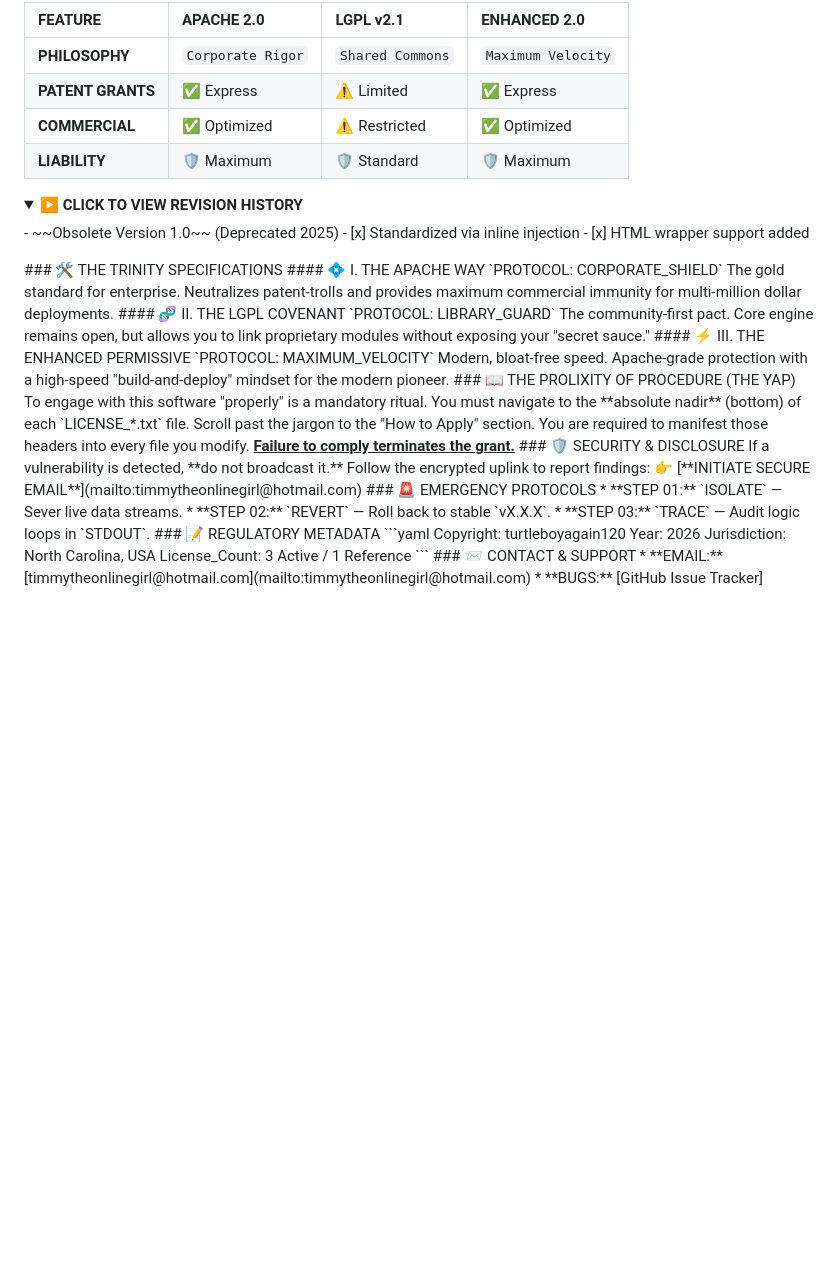
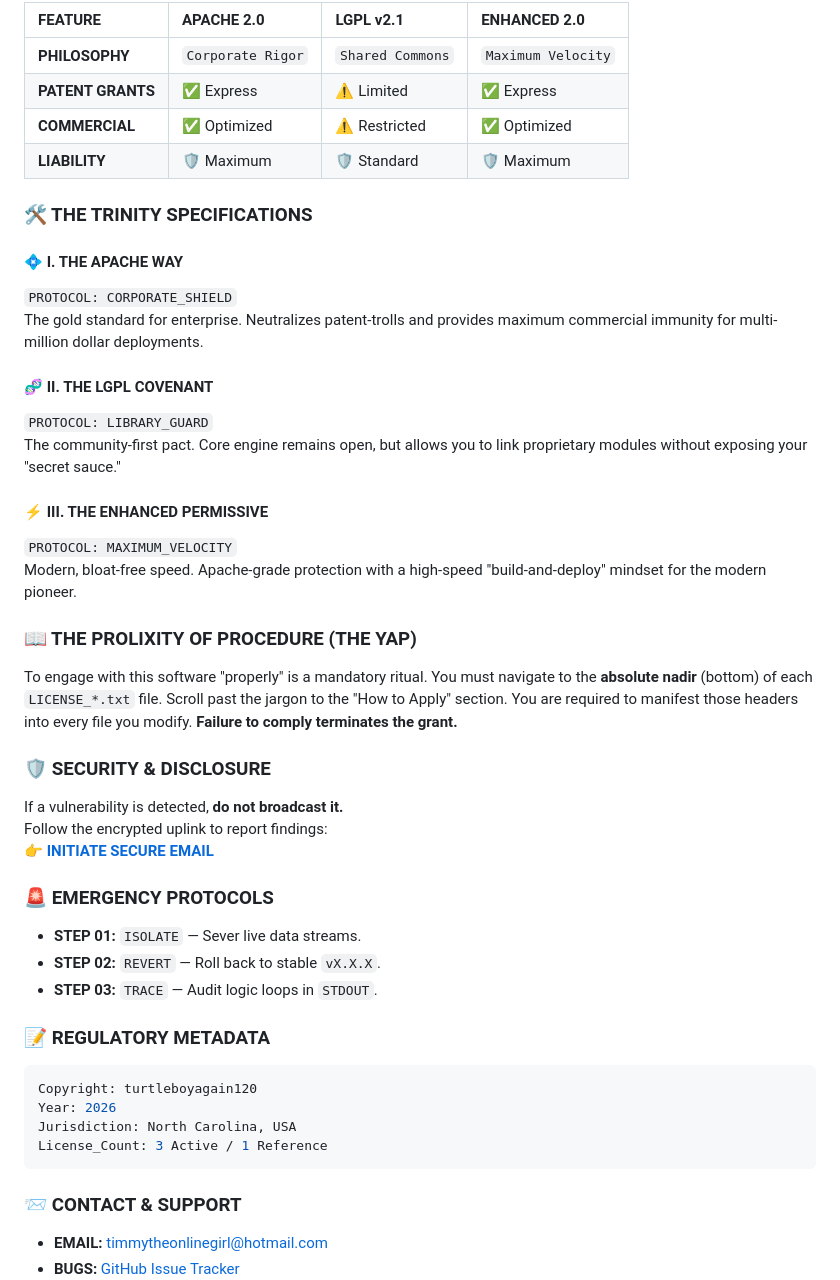
Before and after one commit to turtleboyagain120/License-testing, a Markdown page: README.MD, the part around one of its changes. Drawn GitHub-style; folded sections open; blank space fills up the shorter version.

````diff
--- a/README.MD
+++ b/README.MD
@@ -26,30 +27,34 @@
 | **PATENT GRANTS** | ✅ Express | ⚠️ Limited | ✅ Express |
 | **COMMERCIAL** | ✅ Optimized | ⚠️ Restricted | ✅ Optimized |
 | **LIABILITY** | 🛡️ Maximum | 🛡️ Standard | 🛡️ Maximum |
-<details>
-<summary><b>▶ CLICK TO VIEW REVISION HISTORY</b></summary>
-- ~~Obsolete Version 1.0~~ (Deprecated 2025)
-- [x] Standardized via inline injection
-- [x] HTML wrapper support added
-</details>
+
 ### 🛠️ THE TRINITY SPECIFICATIONS
+
 #### 💠 I. THE APACHE WAY
 `PROTOCOL: CORPORATE_SHIELD`
 The gold standard for enterprise. Neutralizes patent-trolls and provides maximum commercial immunity for multi-million dollar deployments.
+
 #### 🧬 II. THE LGPL COVENANT
 `PROTOCOL: LIBRARY_GUARD`
 The community-first pact. Core engine remains open, but allows you to link proprietary modules without exposing your "secret sauce."
+
 #### ⚡ III. THE ENHANCED PERMISSIVE
 `PROTOCOL: MAXIMUM_VELOCITY`
 Modern, bloat-free speed. Apache-grade protection with a high-speed "build-and-deploy" mindset for the modern pioneer.
+
 ### 📖 THE PROLIXITY OF PROCEDURE (THE YAP)
-To engage with this software "properly" is a mandatory ritual. You must navigate to the **absolute nadir** (bottom) of each `LICENSE_*.txt` file. Scroll past the jargon to the "How to Apply" section. You are required to manifest those headers into every file you modify. <u><b>Failure to comply terminates the grant.</b></u>
+To engage with this software "properly" is a mandatory ritual. You must navigate to the **absolute nadir** (bottom) of each `LICENSE_*.txt` file. Scroll past the jargon to the "How to Apply" section. You are required to manifest those headers into every file you modify. **Failure to comply terminates the grant.**
+
 ### 🛡️ SECURITY & DISCLOSURE
-If a vulnerability is detected, **do not broadcast it.** Follow the encrypted uplink to report findings: 👉 [**INITIATE SECURE EMAIL**](mailto:timmytheonlinegirl@hotmail.com)
+If a vulnerability is detected, **do not broadcast it.**
+Follow the encrypted uplink to report findings:
+👉 [**INITIATE SECURE EMAIL**](mailto:timmytheonlinegirl@hotmail.com)
+
 ### 🚨 EMERGENCY PROTOCOLS
 * **STEP 01:** `ISOLATE` — Sever live data streams.
 * **STEP 02:** `REVERT` — Roll back to stable `vX.X.X`.
 * **STEP 03:** `TRACE` — Audit logic loops in `STDOUT`.
+
 ### 📝 REGULATORY METADATA
 ```yaml
 Copyright: turtleboyagain120
@@ -57,6 +62,7 @@ Year: 2026
 Jurisdiction: North Carolina, USA
 License_Count: 3 Active / 1 Reference
 ```
+
 ### 📨 CONTACT & SUPPORT
 * **EMAIL:** [timmytheonlinegirl@hotmail.com](mailto:timmytheonlinegirl@hotmail.com)
 * **BUGS:** [GitHub Issue Tracker](https://github.com)
````
Also changed, not shown: other parts of README.MD (+12 -13 lines).
